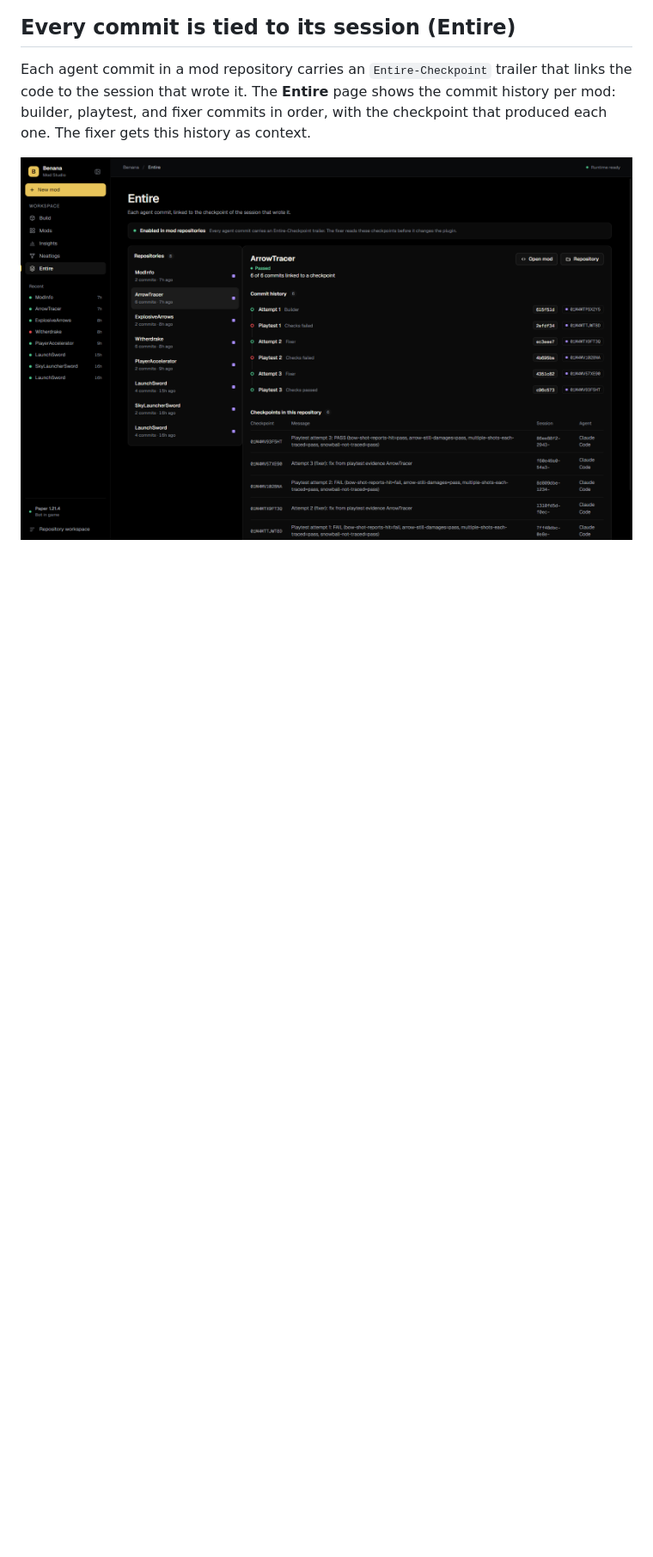
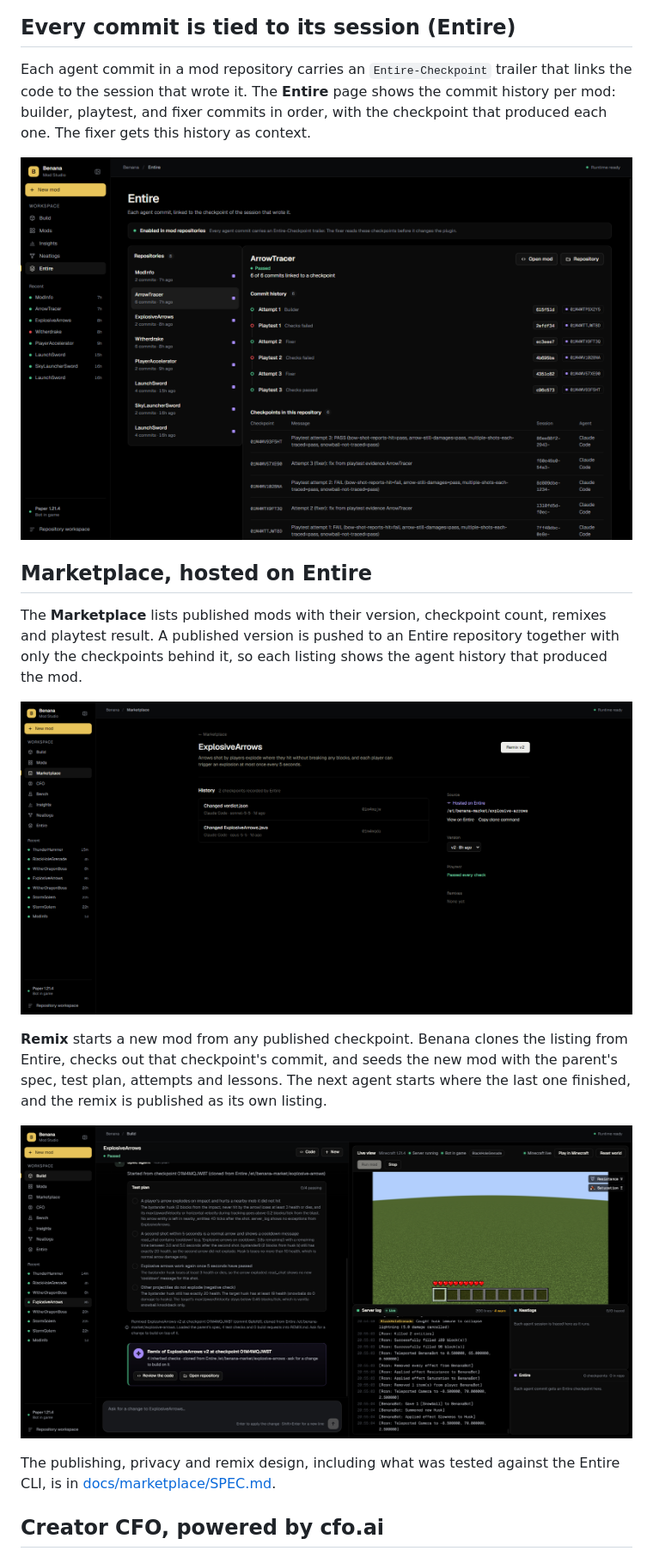
Before and after one commit to Pratheek555/benana, a Markdown page: README.md, the part around one of its changes. Shown at 86% size. Drawn GitHub-style; pictures changed too: docs/images/marketplace.png (added), docs/images/remix.png (added); blank space fills up the shorter version.

Commit message:
Document the marketplace, creator CFO and launch video in the README
Co-Authored-By: Claude Opus 5.5 (1M context) <noreply@anthropic.com>
Entire-Checkpoint: 01M4RR063D1A4JFEQ75H9CPDBJ

```diff
--- a/README.md
+++ b/README.md
@@ -50,3 +54,17 @@ Each agent commit in a mod repository carries an `Entire-Checkpoint` trailer tha
 
 ![The Entire page: ArrowTracer's six commits, alternating fixer attempts and playtests, each linked to a checkpoint](docs/images/entire.png)
 
+## Marketplace, hosted on Entire
+
+The **Marketplace** lists published mods with their version, checkpoint count, remixes and playtest result. A published version is pushed to an Entire repository together with only the checkpoints behind it, so each listing shows the agent history that produced the mod.
+
+![The ExplosiveArrows listing: two checkpoints recorded by Entire, hosted on Entire at /et/benana-market/explosive-arrows, playtest passed, and a Remix v2 button](docs/images/marketplace.png)
+
+**Remix** starts a new mod from any published checkpoint. Benana clones the listing from Entire, checks out that checkpoint's commit, and seeds the new mod with the parent's spec, test plan, attempts and lessons. The next agent starts where the last one finished, and the remix is published as its own listing.
+
+![A remix of ExplosiveArrows v2 at checkpoint 01M4MQJW8T, cloned from Entire, with the parent's four test checks inherited](docs/images/remix.png)
+
+The publishing, privacy and remix design, including what was tested against the Entire CLI, is in [docs/marketplace/SPEC.md](docs/marketplace/SPEC.md).
+
+## Creator CFO, powered by cfo.ai
+
```
Also changed, not shown: other parts of README.md (+41 -3 lines), docs/images/cfo.png (added), docs/images/launch-video.png (added).
